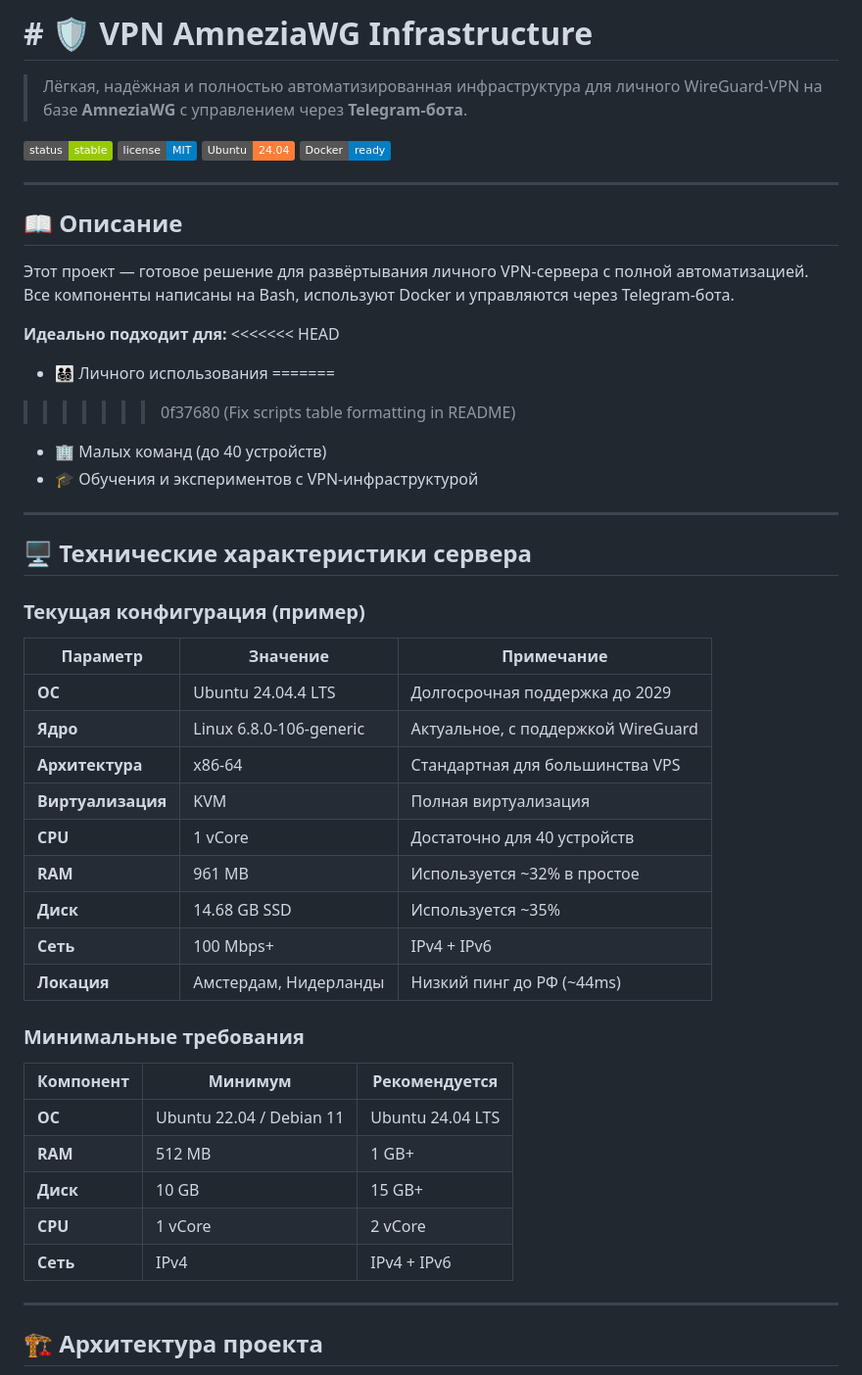
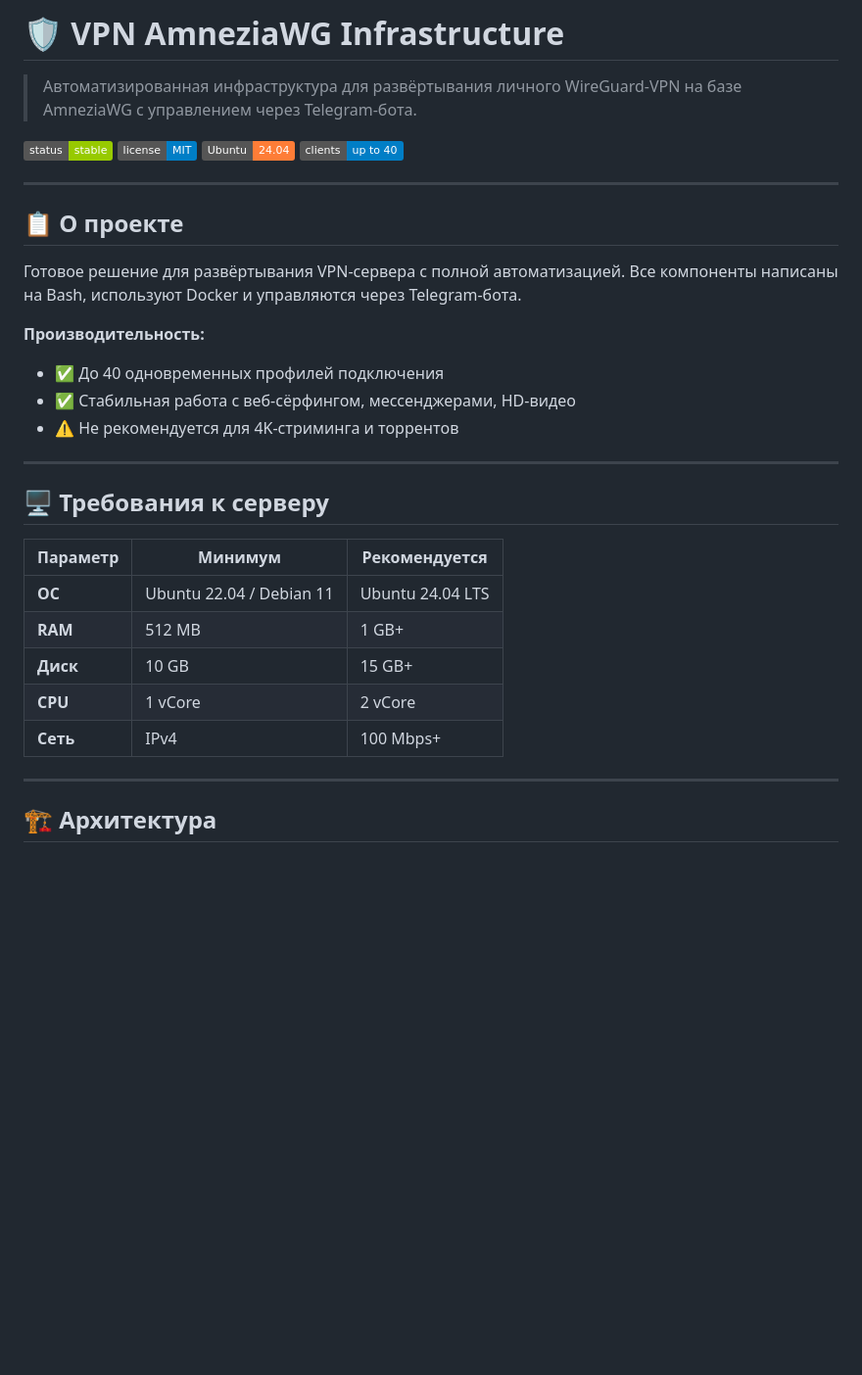
Before and after one commit to baltazor70/vpn-amnezia-infrastructure, a Markdown page: README.md, the part around one of its changes. Shown at 98% size. Drawn GitHub-style; badges without logos; blank space fills up the shorter version.

Commit message:
Replace README with concise documentation

```diff
--- a/README.md
+++ b/README.md
@@ -1,55 +1,36 @@
-# # 🛡️ VPN AmneziaWG Infrastructure
+# 🛡️ VPN AmneziaWG Infrastructure
 
-> Лёгкая, надёжная и полностью автоматизированная инфраструктура для личного WireGuard-VPN на базе **AmneziaWG** с управлением через **Telegram-бота**.
+> Автоматизированная инфраструктура для развёртывания личного WireGuard-VPN на базе AmneziaWG с управлением через Telegram-бота.
 
 ![Status](https://img.shields.io/badge/status-stable-green)
 ![License](https://img.shields.io/badge/license-MIT-blue)
 ![Ubuntu](https://img.shields.io/badge/Ubuntu-24.04-orange)
-![Docker](https://img.shields.io/badge/Docker-ready-blue)
+![Clients](https://img.shields.io/badge/clients-up%20to%2040-blue)
 
 ---
 
-## 📖 Описание
+## 📋 О проекте
 
-Этот проект — готовое решение для развёртывания личного VPN-сервера с полной автоматизацией. Все компоненты написаны на Bash, используют Docker и управляются через Telegram-бота.
+Готовое решение для развёртывания VPN-сервера с полной автоматизацией. Все компоненты написаны на Bash, используют Docker и управляются через Telegram-бота.
 
-**Идеально подходит для:**
-<<<<<<< HEAD
-- 👨‍👩‍👧‍👦 Личного использования
-=======
->>>>>>> 0f37680 (Fix scripts table formatting in README)
-- 🏢 Малых команд (до 40 устройств)
-- 🎓 Обучения и экспериментов с VPN-инфраструктурой
+**Производительность:**
+- ✅ До 40 одновременных профилей подключения
+- ✅ Стабильная работа с веб-сёрфингом, мессенджерами, HD-видео
+- ⚠️ Не рекомендуется для 4K-стриминга и торрентов
 
 ---
 
-## 🖥️ Технические характеристики сервера
+## 🖥️ Требования к серверу
 
-### Текущая конфигурация (пример)
-
-| Параметр | Значение | Примечание |
-|----------|----------|-----------|
-| **ОС** | Ubuntu 24.04.4 LTS | Долгосрочная поддержка до 2029 |
-| **Ядро** | Linux 6.8.0-106-generic | Актуальное, с поддержкой WireGuard |
-| **Архитектура** | x86-64 | Стандартная для большинства VPS |
-| **Виртуализация** | KVM | Полная виртуализация |
-| **CPU** | 1 vCore | Достаточно для 40 устройств |
-| **RAM** | 961 MB | Используется ~32% в простое |
-| **Диск** | 14.68 GB SSD | Используется ~35% |
-| **Сеть** | 100 Mbps+ | IPv4 + IPv6 |
-| **Локация** | Амстердам, Нидерланды | Низкий пинг до РФ (~44ms) |
-
-### Минимальные требования
-
-| Компонент | Минимум | Рекомендуется |
-|-----------|---------|---------------|
+| Параметр | Минимум | Рекомендуется |
+|----------|---------|---------------|
 | **ОС** | Ubuntu 22.04 / Debian 11 | Ubuntu 24.04 LTS |
 | **RAM** | 512 MB | 1 GB+ |
 | **Диск** | 10 GB | 15 GB+ |
 | **CPU** | 1 vCore | 2 vCore |
-| **Сеть** | IPv4 | IPv4 + IPv6 |
+| **Сеть** | IPv4 | 100 Mbps+ |
 
 ---
 
-## 🏗️ Архитектура проекта
+## 🏗️ Архитектура
 
```
Also changed, not shown: other parts of README.md (+89 -138 lines).
